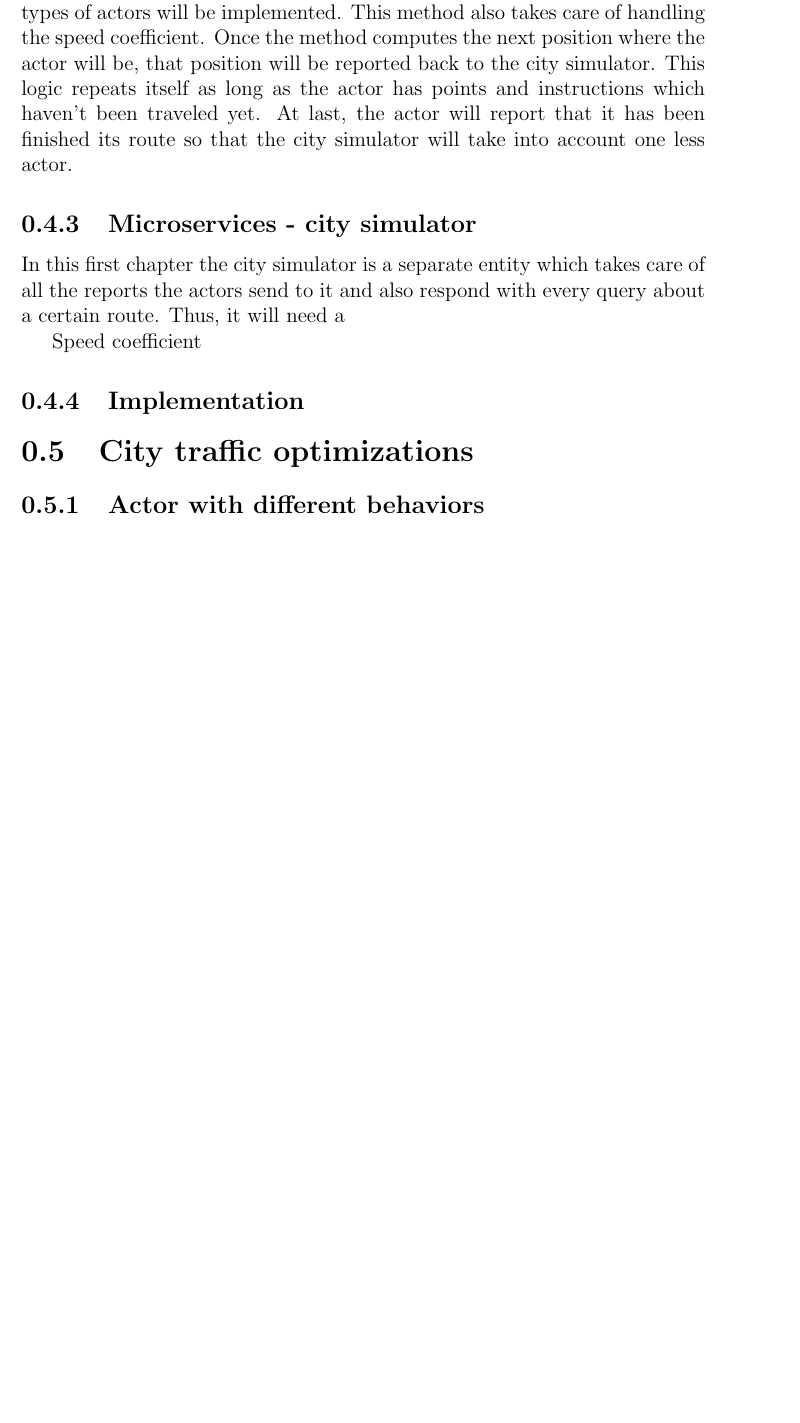
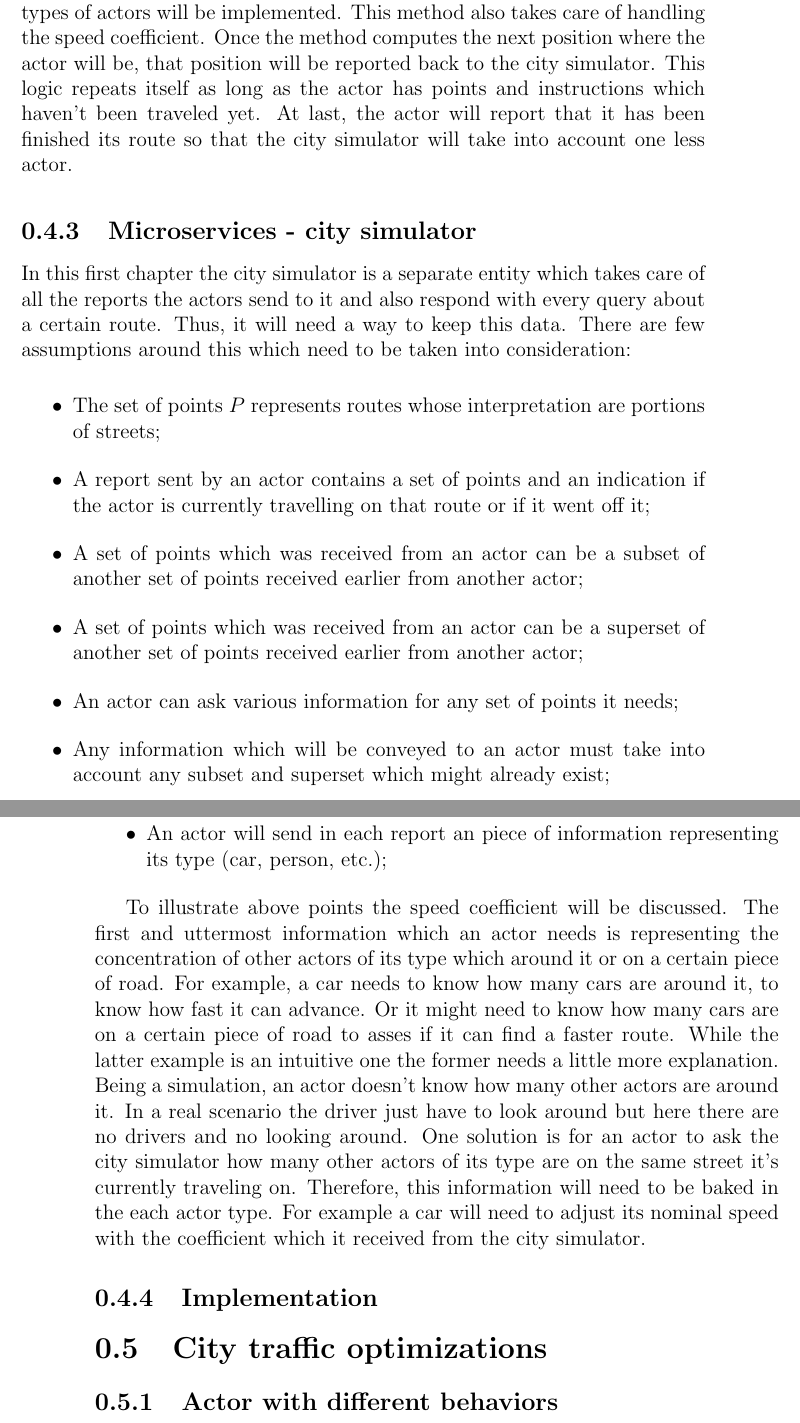
Before and after one commit to klekih/PhD, a LaTeX thesis (thesis/report1.tex): part of page 7 of 9 before the commit and two parts of pages 7 and 8 of 9 after it, the two joined at a grey line, cut so that both start at the same text, the shorter picture padded with empty space. Compiled offline with pdfLaTeX.

Commit message:
Writtern more about the city simulator into the refferal 1.

```diff
--- a/thesis/report1.tex
+++ b/thesis/report1.tex
@@ -115,11 +115,23 @@ A written, more expansive description of this algorithm is as follows. For easie
 \subsection{Microservices - city simulator}
 \label{subsec:citysimulator}
 
-In this first chapter the city simulator is a separate entity which takes care of all the reports the actors send to it and also respond with every query about a certain route. Thus, it will need a
+In this first chapter the city simulator is a separate entity which takes care of all the reports the actors send to it and also respond with every query about a certain route. Thus, it will need a way to keep this data. There are few assumptions around this which need to be taken into consideration:
 
-Speed coefficient
+\begin{itemize}
+    \item The set of points $P$ represents routes whose interpretation are portions of streets;
+    \item A report sent by an actor contains a set of points and an indication if the actor is currently travelling on that route or if it went off it;
+    \item A set of points which was received from an actor can be a subset of another set of points received earlier from another actor;
+    \item A set of points which was received from an actor can be a superset of another set of points received earlier from another actor;
+    \item An actor can ask various information for any set of points it needs;
+    \item Any information which will be conveyed to an actor must take into account any subset and superset which might already exist;
+    \item An actor will send in each report an piece of information representing its type (car, person, etc.);
+\end{itemize}
+
+To illustrate above points the speed coefficient will be discussed. The first and uttermost information which an actor needs is representing the concentration of other actors of its type which around it or on a certain piece of road. For example, a car needs to know how many cars are around it, to know how fast it can advance. Or it might need to know how many cars are on a certain piece of road to asses if it can find a faster route. While the latter example is an intuitive one the former needs a little more explanation. Being a simulation, an actor doesn't know how many other actors are around it. In a real scenario the driver just have to look around but here there are no drivers and no looking around. One solution is for an actor to ask the city simulator how many other actors of its type are on the same street it's currently traveling on. Therefore, this information will need to be baked in the each actor type. For example a car will need to adjust its nominal speed with the coefficient which it received from the city simulator.
 
 \subsection{Implementation}
+
+
 
 \section{City traffic optimizations}
 \label{sec:citytrafficoptimizations}
```
